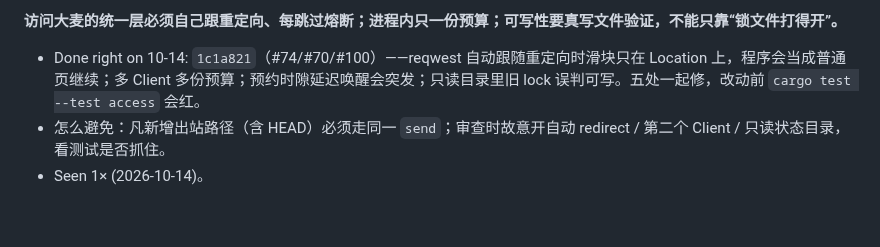
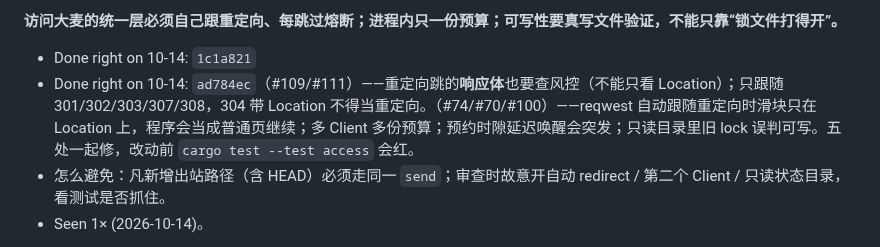
Before and after one commit to zbtzbtzbt/theFlash, a Markdown page: LESSONS.md, the part around one of its changes. Drawn GitHub-style; blank space fills up the shorter version.

Commit message:
lessons: 水位线到 ad784ec；记重定向体风控与 304 误跟随（#109/#111）
Co-authored-by: Cursor <cursoragent@cursor.com>

```diff
--- a/LESSONS.md
+++ b/LESSONS.md
@@ -112,7 +112,8 @@
 - Seen 1× (2026-10-14)。
 
 **访问大麦的统一层必须自己跟重定向、每跳过熔断；进程内只一份预算；可写性要真写文件验证，不能只靠“锁文件打得开”。**
-- Done right on 10-14: `1c1a821`（#74/#70/#100）——reqwest 自动跟随重定向时滑块只在 Location 上，程序会当成普通页继续；多 Client 多份预算；预约时隙延迟唤醒会突发；只读目录里旧 lock 误判可写。五处一起修，改动前 `cargo test --test access` 会红。
+- Done right on 10-14: `1c1a821`
+- Done right on 10-14: `ad784ec`（#109/#111）——重定向跳的**响应体**也要查风控（不能只看 Location）；只跟随 301/302/303/307/308，304 带 Location 不得当重定向。（#74/#70/#100）——reqwest 自动跟随重定向时滑块只在 Location 上，程序会当成普通页继续；多 Client 多份预算；预约时隙延迟唤醒会突发；只读目录里旧 lock 误判可写。五处一起修，改动前 `cargo test --test access` 会红。
 - 怎么避免：凡新增出站路径（含 HEAD）必须走同一 `send`；审查时故意开自动 redirect / 第二个 Client / 只读状态目录，看测试是否抓住。
 - Seen 1× (2026-10-14)。
 
```
Also changed, not shown: other parts of LESSONS.md (+1 -1 lines).
